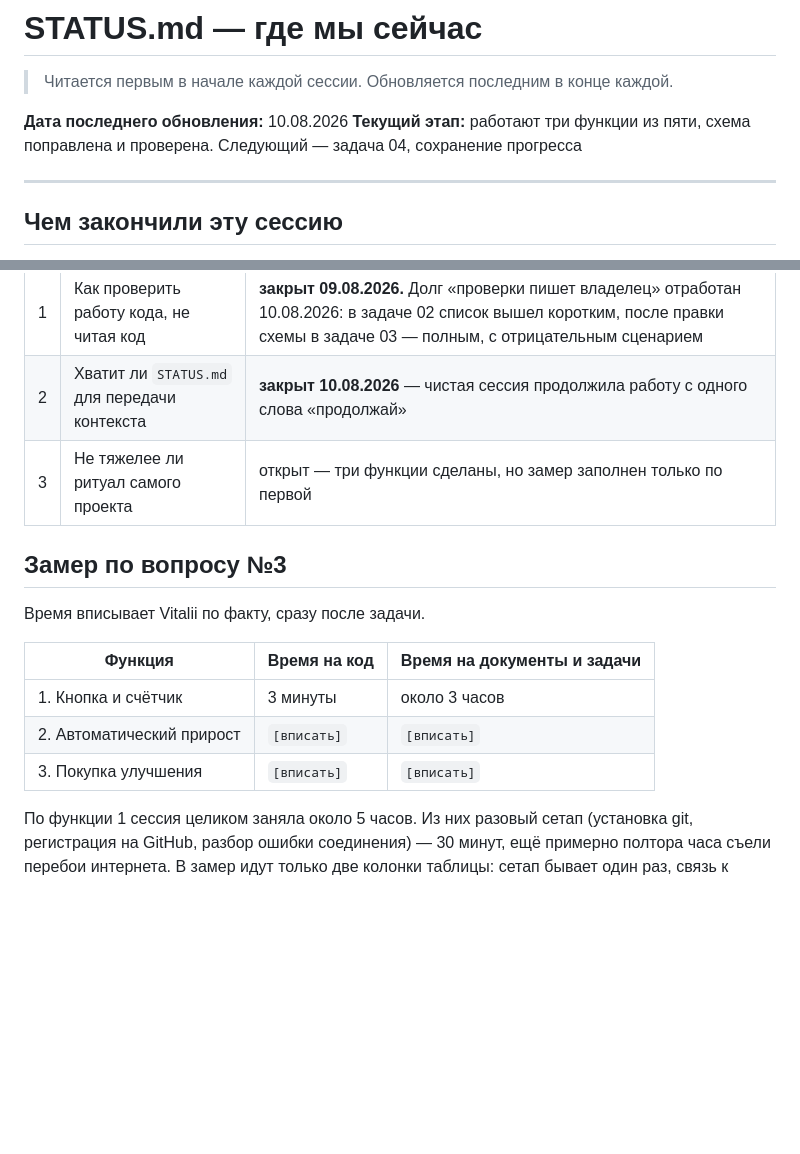
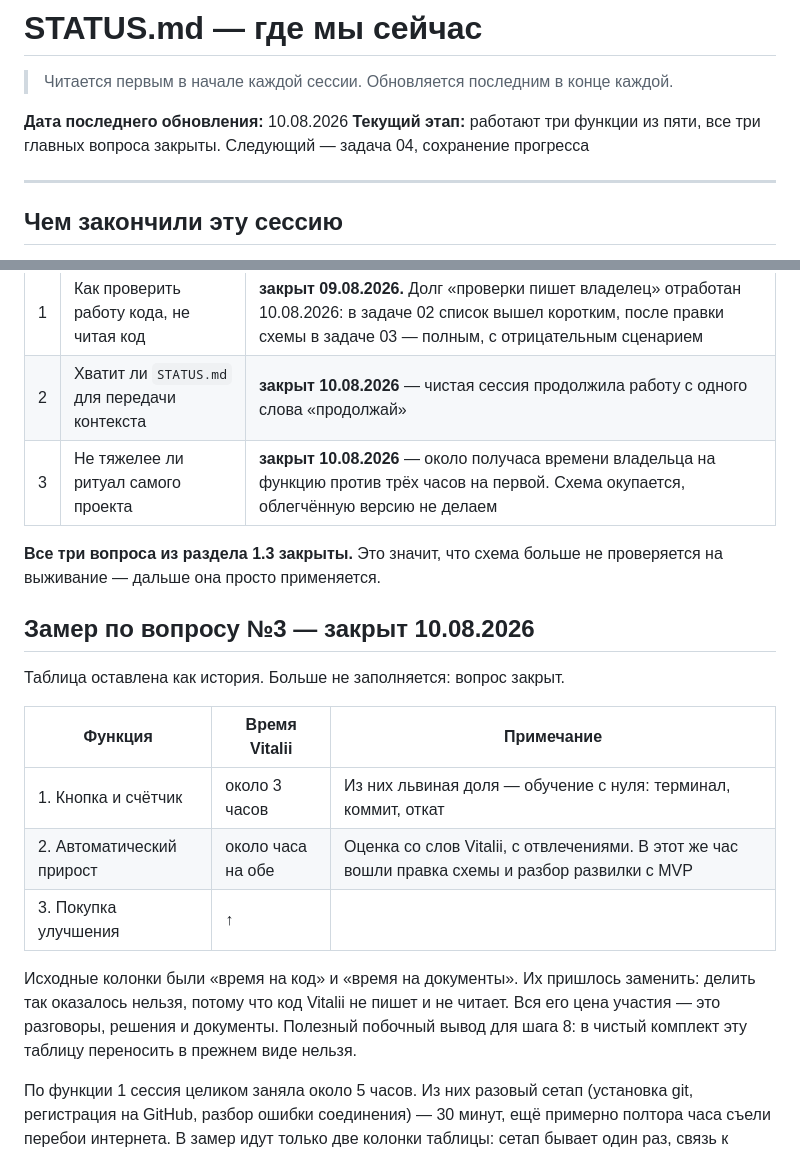
Before and after one commit to otslovapremiya-art/Pet-project-, a Markdown page: STATUS.md, 2 parts joined by grey strips. Rendered like a GitHub page; blank space fills up the shorter version.

Commit message:
Вопрос 3 закрыт: схема окупается

```diff
--- a/STATUS.md
+++ b/STATUS.md
@@ -3,7 +3,7 @@
 > Читается первым в начале каждой сессии. Обновляется последним в конце каждой.
 
 **Дата последнего обновления:** 10.08.2026
-**Текущий этап:** работают три функции из пяти, схема поправлена и проверена. Следующий — задача 04, сохранение прогресса
+**Текущий этап:** работают три функции из пяти, все три главных вопроса закрыты. Следующий — задача 04, сохранение прогресса
 
 ---
 
@@ -63,17 +63,21 @@
 |---|---|---|
 | 1 | Как проверить работу кода, не читая код | **закрыт 09.08.2026.** Долг «проверки пишет владелец» отработан 10.08.2026: в задаче 02 список вышел коротким, после правки схемы в задаче 03 — полным, с отрицательным сценарием |
 | 2 | Хватит ли `STATUS.md` для передачи контекста | **закрыт 10.08.2026** — чистая сессия продолжила работу с одного слова «продолжай» |
-| 3 | Не тяжелее ли ритуал самого проекта | открыт — три функции сделаны, но замер заполнен только по первой |
+| 3 | Не тяжелее ли ритуал самого проекта | **закрыт 10.08.2026** — около получаса времени владельца на функцию против трёх часов на первой. Схема окупается, облегчённую версию не делаем |
 
-## Замер по вопросу №3
+**Все три вопроса из раздела 1.3 закрыты.** Это значит, что схема больше не проверяется на выживание — дальше она просто применяется.
 
-Время вписывает Vitalii по факту, сразу после задачи.
+## Замер по вопросу №3 — закрыт 10.08.2026
 
-| Функция | Время на код | Время на документы и задачи |
+Таблица оставлена как история. Больше не заполняется: вопрос закрыт.
+
+| Функция | Время Vitalii | Примечание |
 |---|---|---|
-| 1. Кнопка и счётчик | 3 минуты | около 3 часов |
-| 2. Автоматический прирост | `[вписать]` | `[вписать]` |
-| 3. Покупка улучшения | `[вписать]` | `[вписать]` |
+| 1. Кнопка и счётчик | около 3 часов | Из них львиная доля — обучение с нуля: терминал, коммит, откат |
+| 2. Автоматический прирост | около часа на обе | Оценка со слов Vitalii, с отвлечениями. В этот же час вошли правка схемы и разбор развилки с MVP |
+| 3. Покупка улучшения | ↑ | |
+
+Исходные колонки были «время на код» и «время на документы». Их пришлось заменить: делить так оказалось нельзя, потому что код Vitalii не пишет и не читает. Вся его цена участия — это разговоры, решения и документы. Полезный побочный вывод для шага 8: в чистый комплект эту таблицу переносить в прежнем виде нельзя.
 
 По функции 1 сессия целиком заняла около 5 часов. Из них разовый сетап (установка git, регистрация на GitHub, разбор ошибки соединения) — 30 минут, ещё примерно полтора часа съели перебои интернета. В замер идут только две колонки таблицы: сетап бывает один раз, связь к схеме отношения не имеет.
 
```
Also changed, not shown: PROJECT.md (+1 -1 lines).
